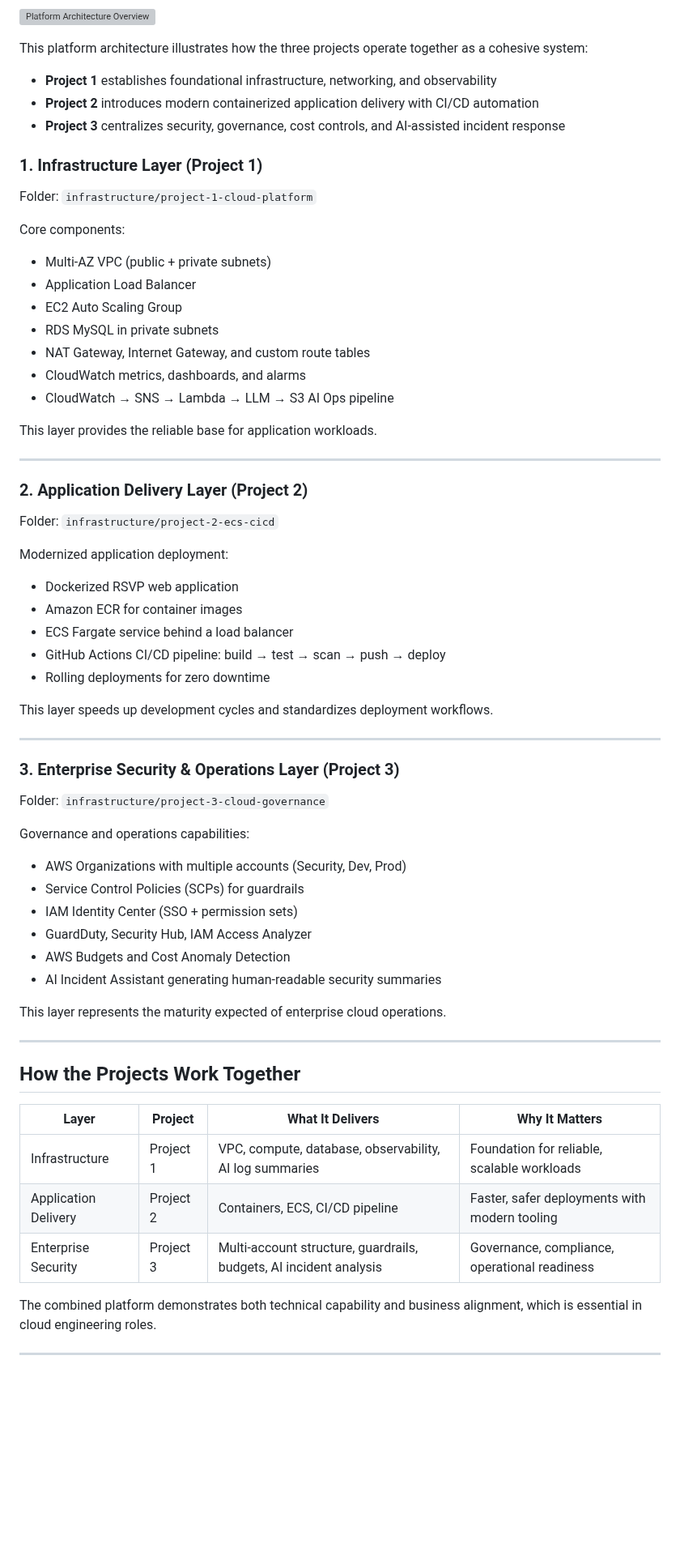
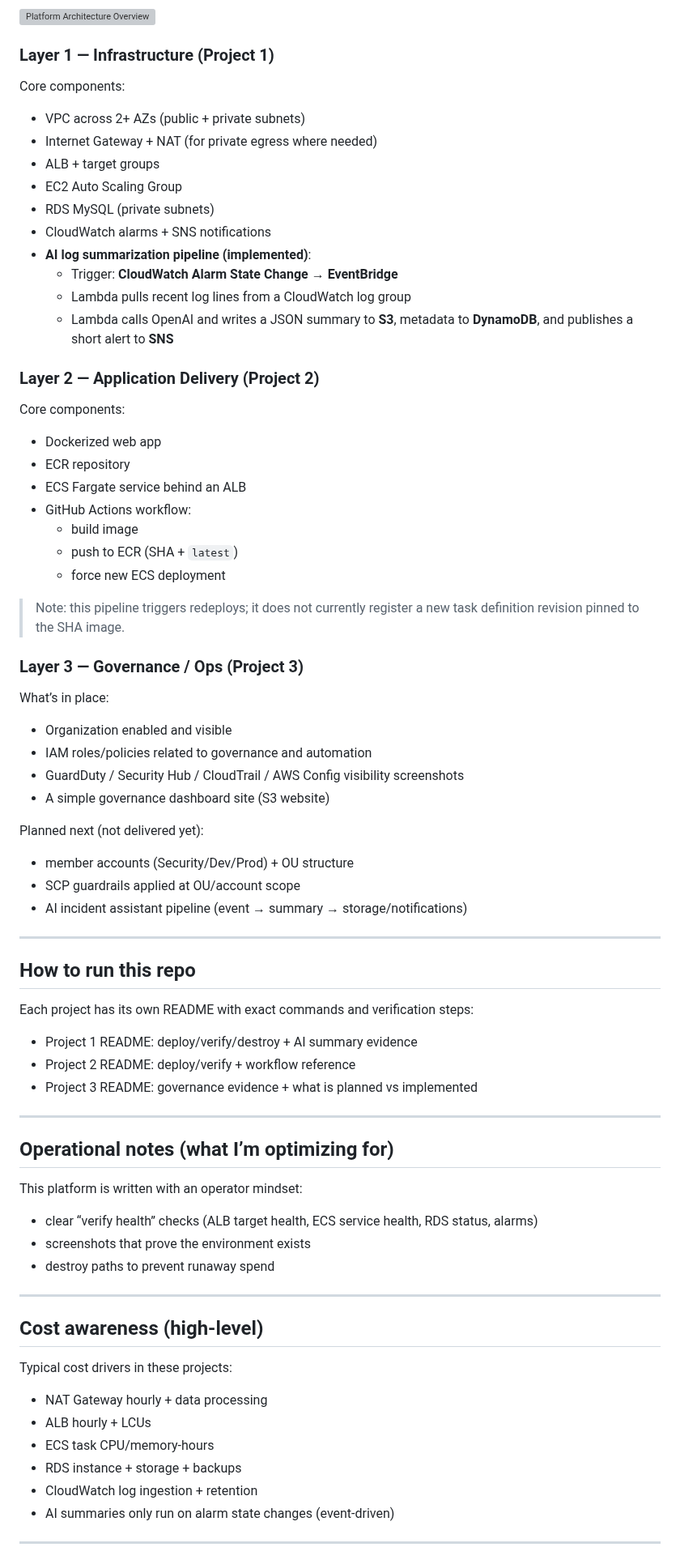
Before and after one commit to JNHolman/RSVP-Cloud-Platform, a Markdown page: README.md, the part around one of its changes. Shown at 81% size. Drawn GitHub-style; blank space fills up the shorter version; grey boxes are pictures that could not be loaded.

```diff
--- a/README.md
+++ b/README.md
@@ -59,72 +56,72 @@ The RSVP platform uses a layered architecture that reflects real-world AWS cloud
 
 ![Platform Architecture Overview](platform-architecture-overview.png)
 
-This platform architecture illustrates how the three projects operate together as a cohesive system:
+### Layer 1 — Infrastructure (Project 1)
+Core components:
+- VPC across 2+ AZs (public + private subnets)
+- Internet Gateway + NAT (for private egress where needed)
+- ALB + target groups
+- EC2 Auto Scaling Group
+- RDS MySQL (private subnets)
+- CloudWatch alarms + SNS notifications
+- **AI log summarization pipeline (implemented)**:
+  - Trigger: **CloudWatch Alarm State Change → EventBridge**
+  - Lambda pulls recent log lines from a CloudWatch log group
+  - Lambda calls OpenAI and writes a JSON summary to **S3**, metadata to **DynamoDB**, and publishes a short alert to **SNS**
 
-- **Project 1** establishes foundational infrastructure, networking, and observability
-- **Project 2** introduces modern containerized application delivery with CI/CD automation
-- **Project 3** centralizes security, governance, cost controls, and AI-assisted incident response
+### Layer 2 — Application Delivery (Project 2)
+Core components:
+- Dockerized web app
+- ECR repository
+- ECS Fargate service behind an ALB
+- GitHub Actions workflow:
+  - build image
+  - push to ECR (SHA + `latest`)
+  - force new ECS deployment
 
-### 1. Infrastructure Layer (Project 1)
+> Note: this pipeline triggers redeploys; it does not currently register a new task definition revision pinned to the SHA image.
 
-Folder: `infrastructure/project-1-cloud-platform`
+### Layer 3 — Governance / Ops (Project 3)
+What’s in place:
+- Organization enabled and visible
+- IAM roles/policies related to governance and automation
+- GuardDuty / Security Hub / CloudTrail / AWS Config visibility screenshots
+- A simple governance dashboard site (S3 website)
 
-Core components:
-
-- Multi-AZ VPC (public + private subnets)
-- Application Load Balancer
-- EC2 Auto Scaling Group
-- RDS MySQL in private subnets
-- NAT Gateway, Internet Gateway, and custom route tables
-- CloudWatch metrics, dashboards, and alarms
-- CloudWatch → SNS → Lambda → LLM → S3 AI Ops pipeline
-
-This layer provides the reliable base for application workloads.
+Planned next (not delivered yet):
+- member accounts (Security/Dev/Prod) + OU structure
+- SCP guardrails applied at OU/account scope
+- AI incident assistant pipeline (event → summary → storage/notifications)
 
 ---
 
-### 2. Application Delivery Layer (Project 2)
+## How to run this repo
 
-Folder: `infrastructure/project-2-ecs-cicd`
-
-Modernized application deployment:
-
-- Dockerized RSVP web application
-- Amazon ECR for container images
-- ECS Fargate service behind a load balancer
-- GitHub Actions CI/CD pipeline: build → test → scan → push → deploy
-- Rolling deployments for zero downtime
-
-This layer speeds up development cycles and standardizes deployment workflows.
+Each project has its own README with exact commands and verification steps:
+- Project 1 README: deploy/verify/destroy + AI summary evidence
+- Project 2 README: deploy/verify + workflow reference
+- Project 3 README: governance evidence + what is planned vs implemented
 
 ---
 
-### 3. Enterprise Security & Operations Layer (Project 3)
+## Operational notes (what I’m optimizing for)
 
-Folder: `infrastructure/project-3-cloud-governance`
-
-Governance and operations capabilities:
-
-- AWS Organizations with multiple accounts (Security, Dev, Prod)
-- Service Control Policies (SCPs) for guardrails
-- IAM Identity Center (SSO + permission sets)
-- GuardDuty, Security Hub, IAM Access Analyzer
-- AWS Budgets and Cost Anomaly Detection
-- AI Incident Assistant generating human-readable security summaries
-
-This layer represents the maturity expected of enterprise cloud operations.
+This platform is written with an operator mindset:
+- clear “verify health” checks (ALB target health, ECS service health, RDS status, alarms)
+- screenshots that prove the environment exists
+- destroy paths to prevent runaway spend
 
 ---
 
-## How the Projects Work Together
+## Cost awareness (high-level)
 
-| Layer | Project | What It Delivers | Why It Matters |
-|-------|---------|------------------|----------------|
-| Infrastructure | Project 1 | VPC, compute, database, observability, AI log summaries | Foundation for reliable, scalable workloads |
-| Application Delivery | Project 2 | Containers, ECS, CI/CD pipeline | Faster, safer deployments with modern tooling |
-| Enterprise Security | Project 3 | Multi-account structure, guardrails, budgets, AI incident analysis | Governance, compliance, operational readiness |
-
-The combined platform demonstrates both technical capability and business alignment, which is essential in cloud engineering roles.
+Typical cost drivers in these projects:
+- NAT Gateway hourly + data processing
+- ALB hourly + LCUs
+- ECS task CPU/memory-hours
+- RDS instance + storage + backups
+- CloudWatch log ingestion + retention
+- AI summaries only run on alarm state changes (event-driven)
 
 ---
 
```
Also changed, not shown: other parts of README.md (+41 -164 lines).
